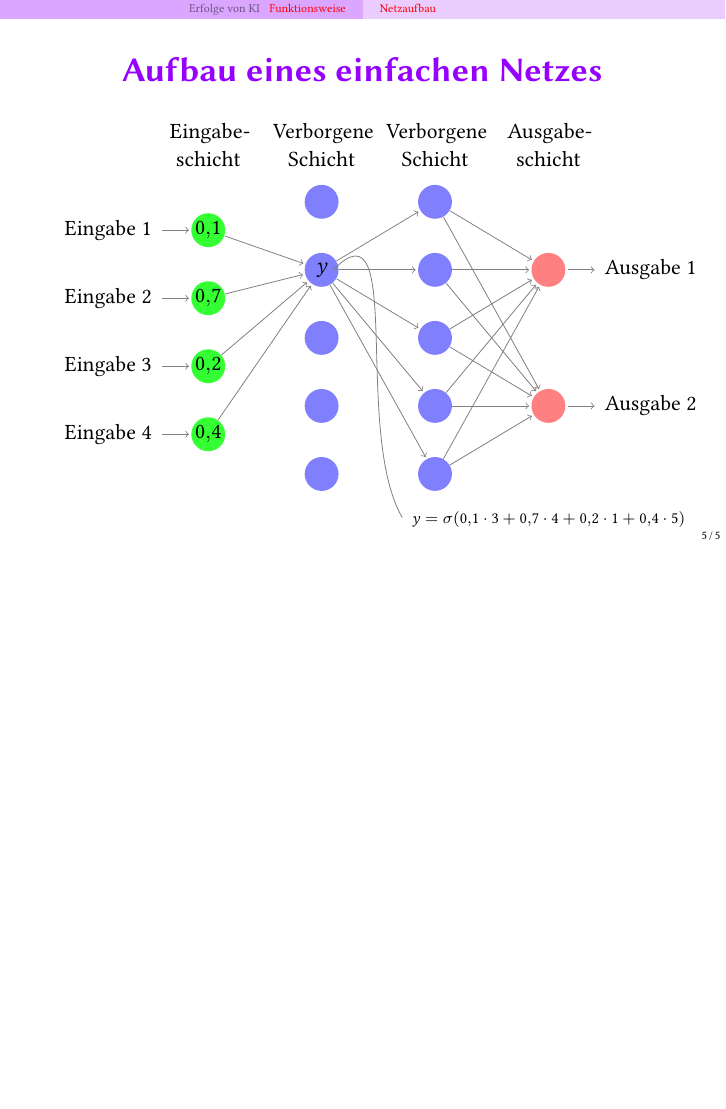
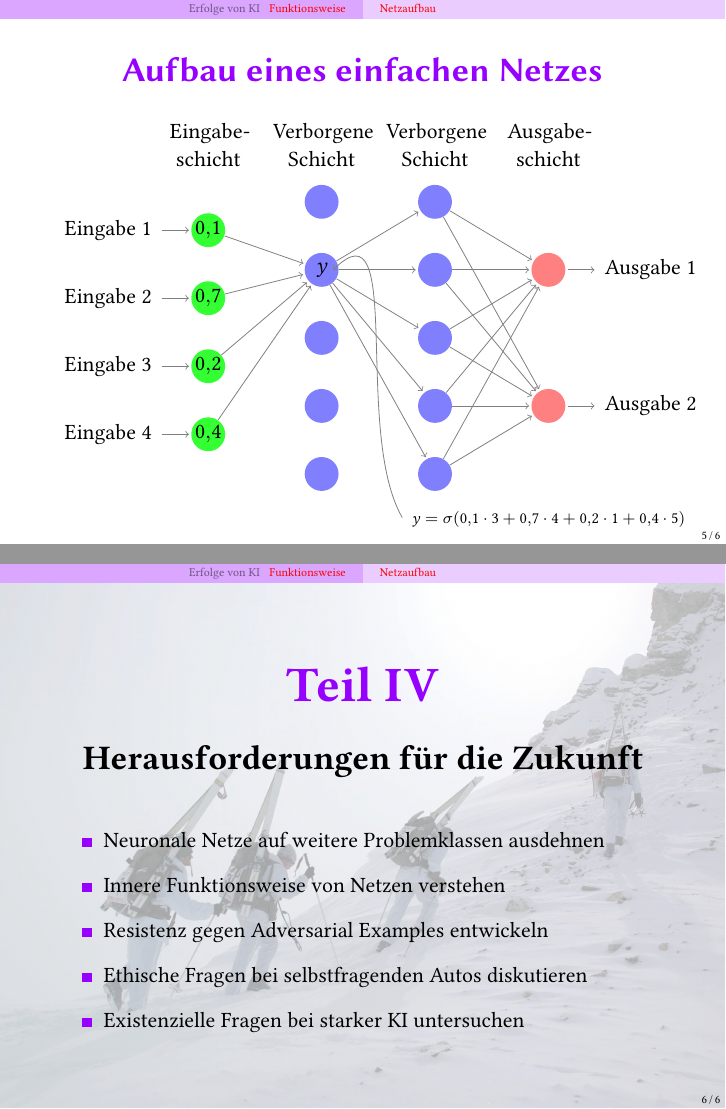
Before and after one commit to iblech/mathematik-der-vorhersagen, LaTeX slides (vortrag-lit2017/slides.tex): page 9 of 9 before the commit and pages 9 and 10 of 10 after it, the two joined at a grey line, the shorter picture padded with empty space. Compiled offline with pdfLaTeX.

Commit message:
Weitere Folie

```diff
--- a/vortrag-lit2017/slides.tex
+++ b/vortrag-lit2017/slides.tex
@@ -220,4 +220,27 @@
   \end{tikzpicture}
 \end{frame}
 
+
+% http://www.bundesheer.at/archiv/a2005/edelweiss_raid/galerie/vollbild/weitergehts2.jpg
+{\usebackgroundtemplate{\includegraphics[height=\paperheight]{herausforderung}}
+\begin{frame}
+  \centering
+  \bigskip\bigskip
+
+  \Huge \hil{Teil IV}
+
+  \bigskip
+  \Large\textbf{Herausforderungen für die Zukunft}
+  \par
+
+  \vfill\small
+  \begin{itemize}
+    \item Neuronale Netze auf weitere Problemklassen ausdehnen
+    \item Innere Funktionsweise von Netzen verstehen
+    \item Resistenz gegen Adversarial Examples entwickeln
+    \item Ethische Fragen bei selbstfragenden Autos diskutieren
+    \item Existenzielle Fragen bei starker KI untersuchen
+  \end{itemize}
+\end{frame}}
+
 \end{document}
```
Also changed, not shown: vortrag-lit2017/images/herausforderung.jpeg (added).
